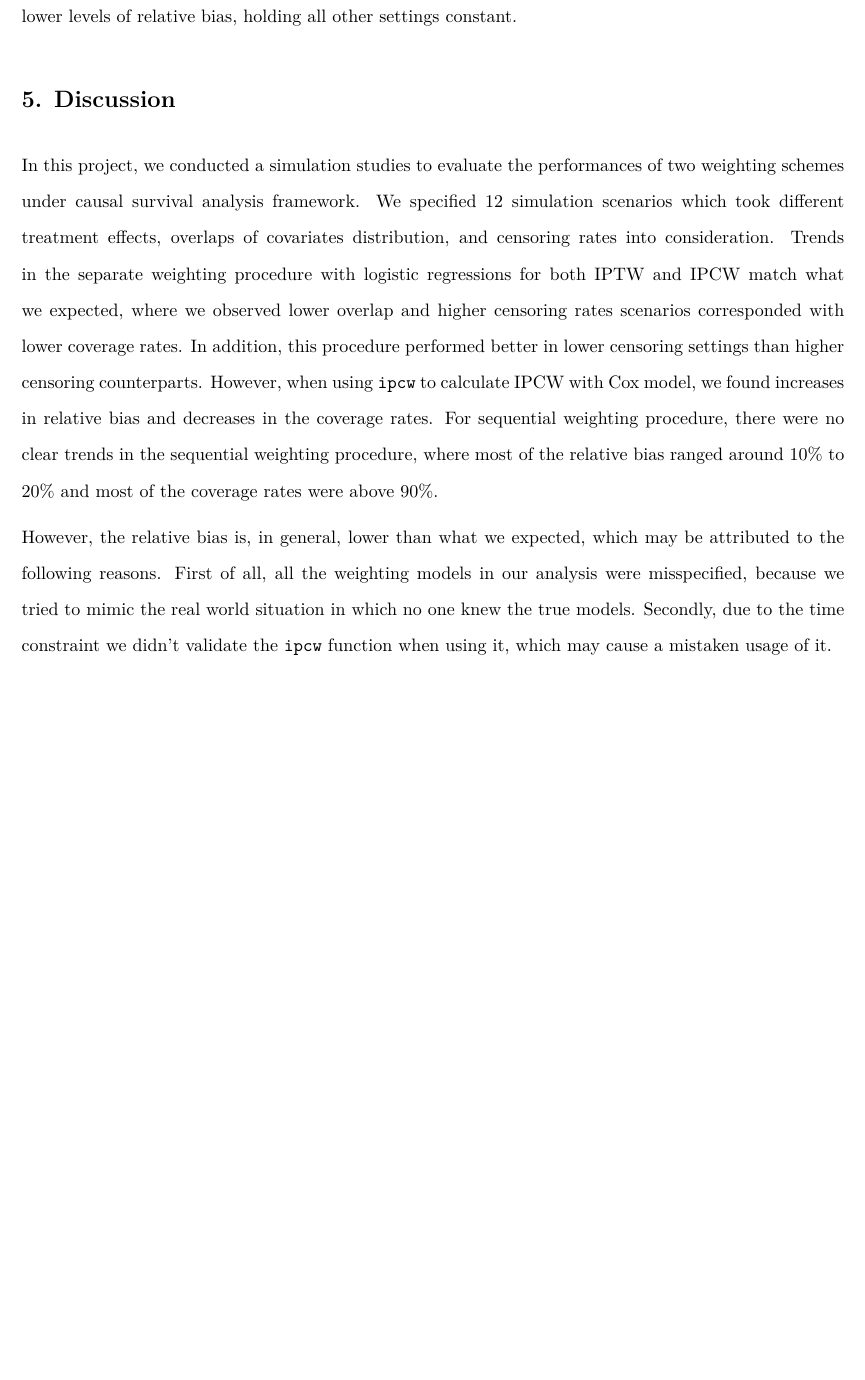
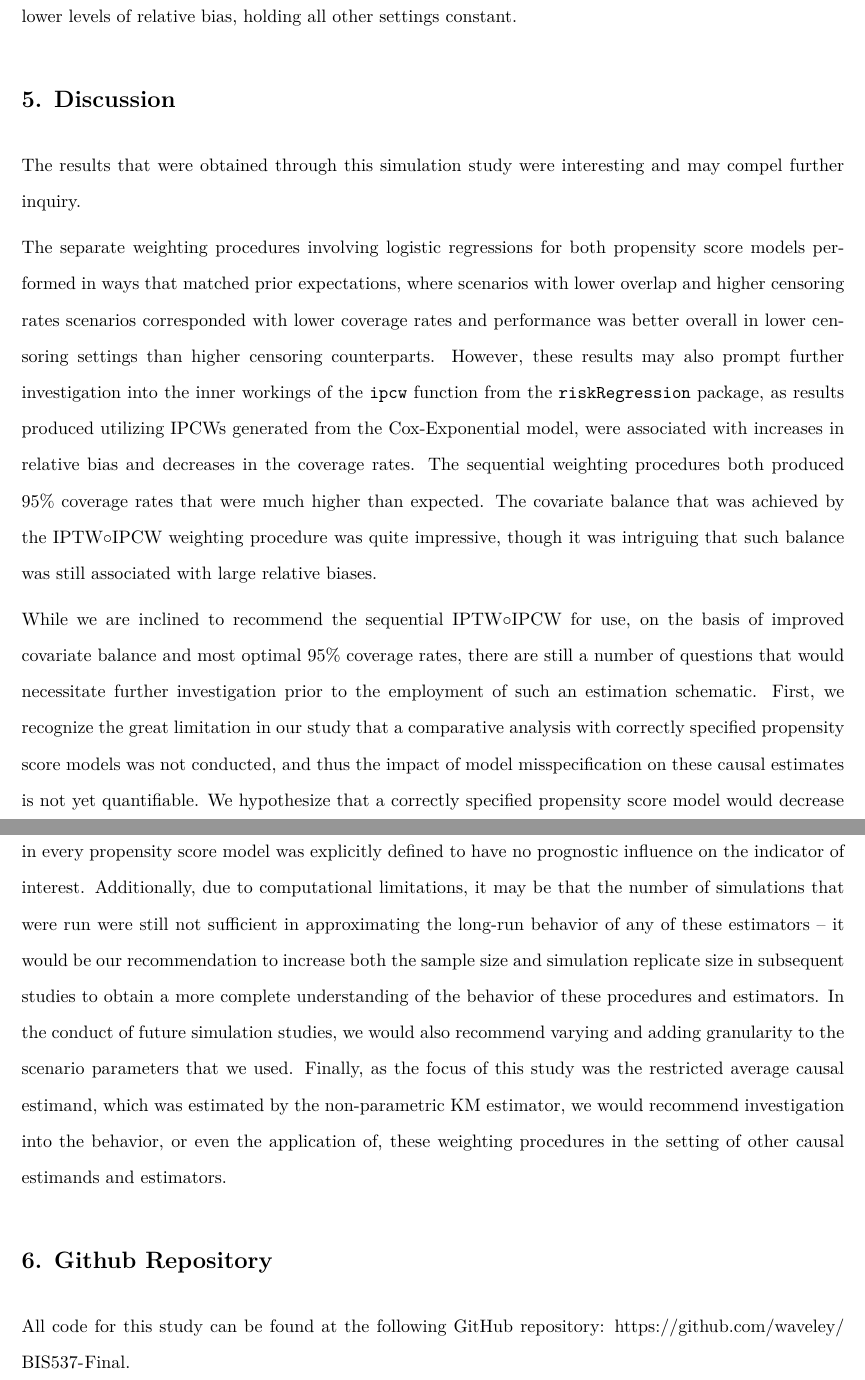
Before and after one commit to waveley/BIS537-Final, an R Markdown document (project_report.Rmd): part of page 17 of 18 before the commit and two parts of pages 17 and 18 of 19 after it, the two joined at a grey line, cut so that both start at the same text, the shorter picture padded with empty space. The pictures show the output file project_report.pdf that the author committed with the source.

Commit message:
close to final updates?

```diff
--- a/project_report.Rmd
+++ b/project_report.Rmd
@@ -1036,12 +1038,18 @@ In addition, it was interesting to see that the separate weighting procedures se
 
 # 5. Discussion
 
-In this project, we conducted a simulation studies to evaluate the performances of two weighting schemes under causal survival analysis framework. We specified 12 simulation scenarios which took different treatment effects, overlaps of covariates distribution, and censoring rates into consideration. Trends in the separate weighting procedure with logistic regressions for both IPTW and IPCW match what we expected, where we observed lower overlap and higher censoring rates scenarios corresponded with lower coverage rates. In addition, this procedure performed better in lower censoring settings than higher censoring counterparts. However, when using `ipcw` to calculate IPCW with Cox model, we found increases in relative bias and decreases in the coverage rates. For sequential weighting procedure, there were no clear trends in the sequential weighting procedure, where most of the relative bias ranged around 10% to 20% and most of the coverage rates were above 90%.
+The results that were obtained through this simulation study were interesting and may compel further inquiry.
 
-However, the relative bias is, in general, lower than what we expected, which may be attributed to the following reasons. First of all, all the weighting models in our analysis were misspecified, because we tried to mimic the real world situation in which no one knew the true models. Secondly, due to the time constraint we didn't validate the `ipcw` function when using it, which may cause a mistaken usage of it.
+The separate weighting procedures involving logistic regressions for both propensity score models performed in ways that matched prior expectations, where scenarios with lower overlap and higher censoring rates scenarios corresponded with lower coverage rates and performance was better overall in lower censoring settings than higher censoring counterparts. However, these results may also prompt further investigation into the inner workings of the `ipcw` function from the `riskRegression` package, as results produced utilizing IPCWs generated from the Cox-Exponential model, were associated with increases in relative bias and decreases in the coverage rates. The sequential weighting procedures both produced 95% coverage rates that were much higher than expected. The covariate balance that was achieved by the IPTW$\circ$IPCW weighting procedure was quite impressive, though it was intriguing that such balance was still associated with large relative biases.
+
+While we are inclined to recommend the sequential IPTW$\circ$IPCW for use, on the basis of improved covariate balance and most optimal 95% coverage rates, there are still a number of questions that would necessitate further investigation prior to the employment of such an estimation schematic. First, we recognize the great limitation in our study that a comparative analysis with correctly specified propensity score models was not conducted, and thus the impact of model misspecification on these causal estimates is not yet quantifiable. We hypothesize that a correctly specified propensity score model would decrease the relative biases that were observed in all scenarios, as it was known that one of the covariates included in every propensity score model was explicitly defined to have no prognostic influence on the indicator of interest. Additionally, due to computational limitations, it may be that the number of simulations that were run were still not sufficient in approximating the long-run behavior of any of these estimators -- it would be our recommendation to increase both the sample size and simulation replicate size in subsequent studies to obtain a more complete understanding of the behavior of these procedures and estimators. In the conduct of future simulation studies, we would also recommend varying and adding granularity to the scenario parameters that we used. Finally, as the focus of this study was the restricted average causal estimand, which was estimated by the non-parametric KM estimator, we would recommend investigation into the behavior, or even the application of, these weighting procedures in the setting of other causal estimands and estimators.
+
+# 6. Github Repository
+
+All code for this study can be found at the following GitHub repository: https://github.com/waveley/BIS537-Final.
 
 \newpage
-# 6. References
+# 7. References
 
 Mao, H., Li, L., Yang, W., & Shen, Y. (2018). On the propensity score weighting analysis with survival outcome: Estimands, estimation, and inference. Statistics in medicine, 37(26), 3745-3763.
 
```
Also changed, not shown: project_report.pdf, project_report.Rmd (4 more changed lines).
